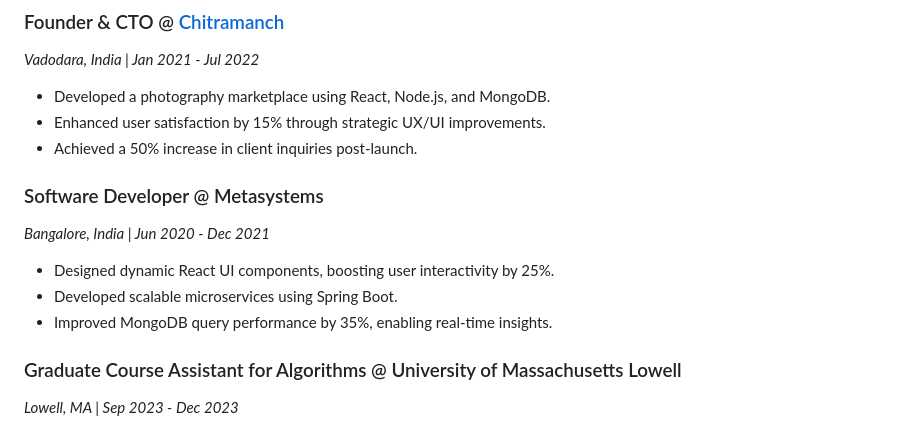
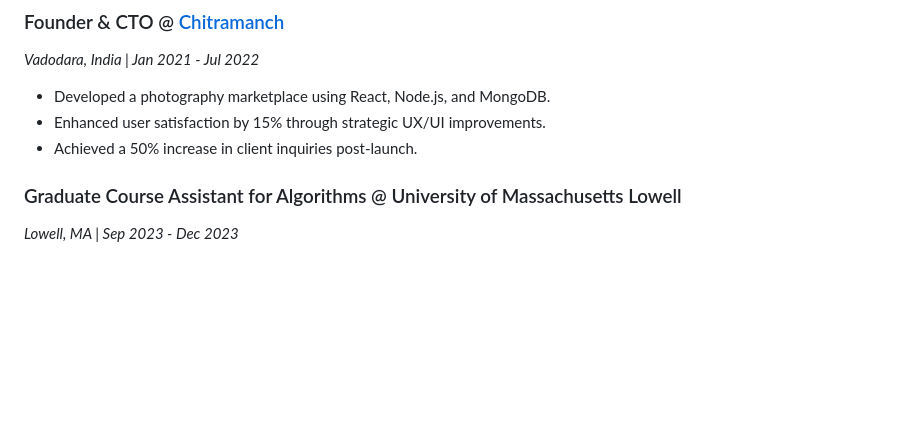
Before and after one commit to RudramVyas/my-portfolio, a Markdown page: README.md, the part around the change. GitHub-like rendering; blank space fills up the shorter version.

```diff
--- a/README.md
+++ b/README.md
@@ -16,12 +16,6 @@ Welcome to my personal portfolio repository. Below is an overview of my professi
 - Developed a photography marketplace using React, Node.js, and MongoDB.
 - Enhanced user satisfaction by 15% through strategic UX/UI improvements.
 - Achieved a 50% increase in client inquiries post-launch.
-
-### Software Developer @ Metasystems
-*Bangalore, India | Jun 2020 - Dec 2021*
-- Designed dynamic React UI components, boosting user interactivity by 25%.
-- Developed scalable microservices using Spring Boot.
-- Improved MongoDB query performance by 35%, enabling real-time insights.
 
 ### Graduate Course Assistant for Algorithms @ University of Massachusetts Lowell
 *Lowell, MA | Sep 2023 - Dec 2023*
```
